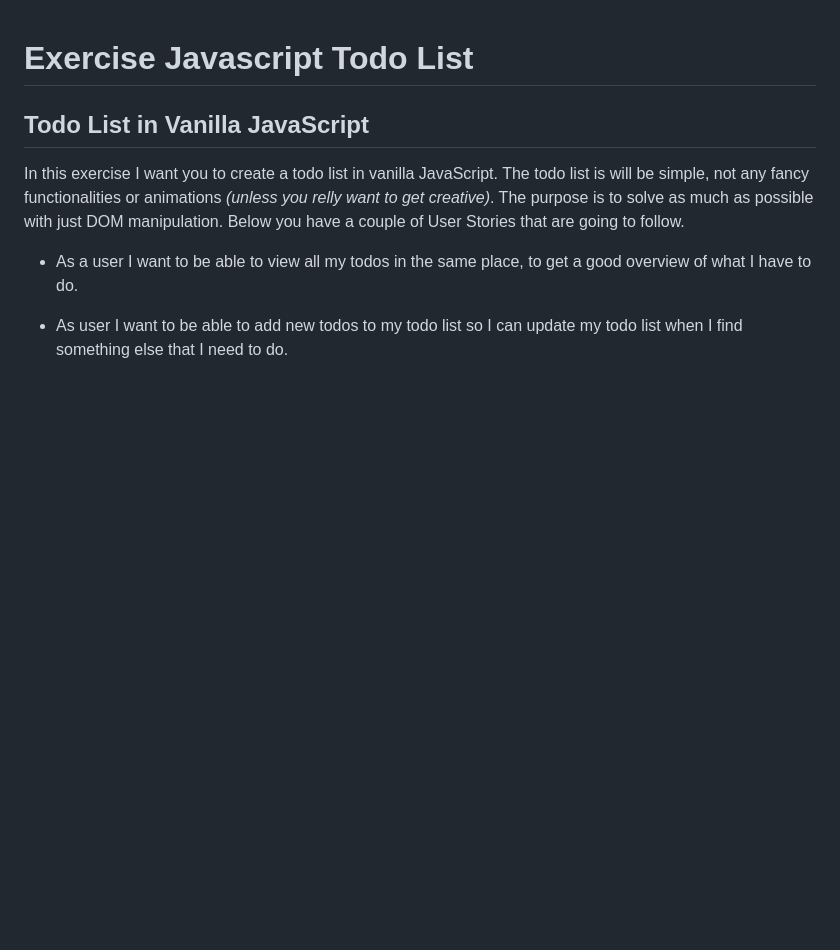
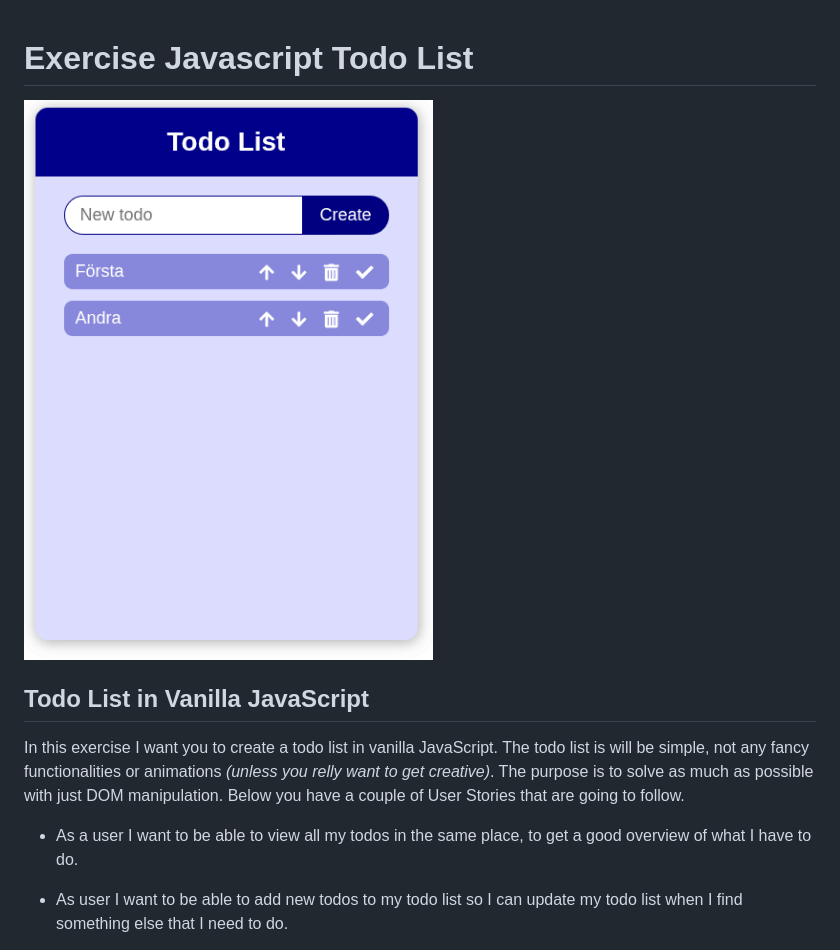
Before and after one commit to goranOlson/exercise-javascript-todo-list, a Markdown page: README.md, the part around the change. Rendered like a GitHub page; pictures changed too: todo.png (added); blank space fills up the shorter version.

Commit message:
update md file and added img

```diff
--- a/README.md
+++ b/README.md
@@ -1,4 +1,6 @@
 # Exercise Javascript Todo List
+
+![Alt text](todo.png)
 
 ## Todo List in Vanilla JavaScript
 
```
